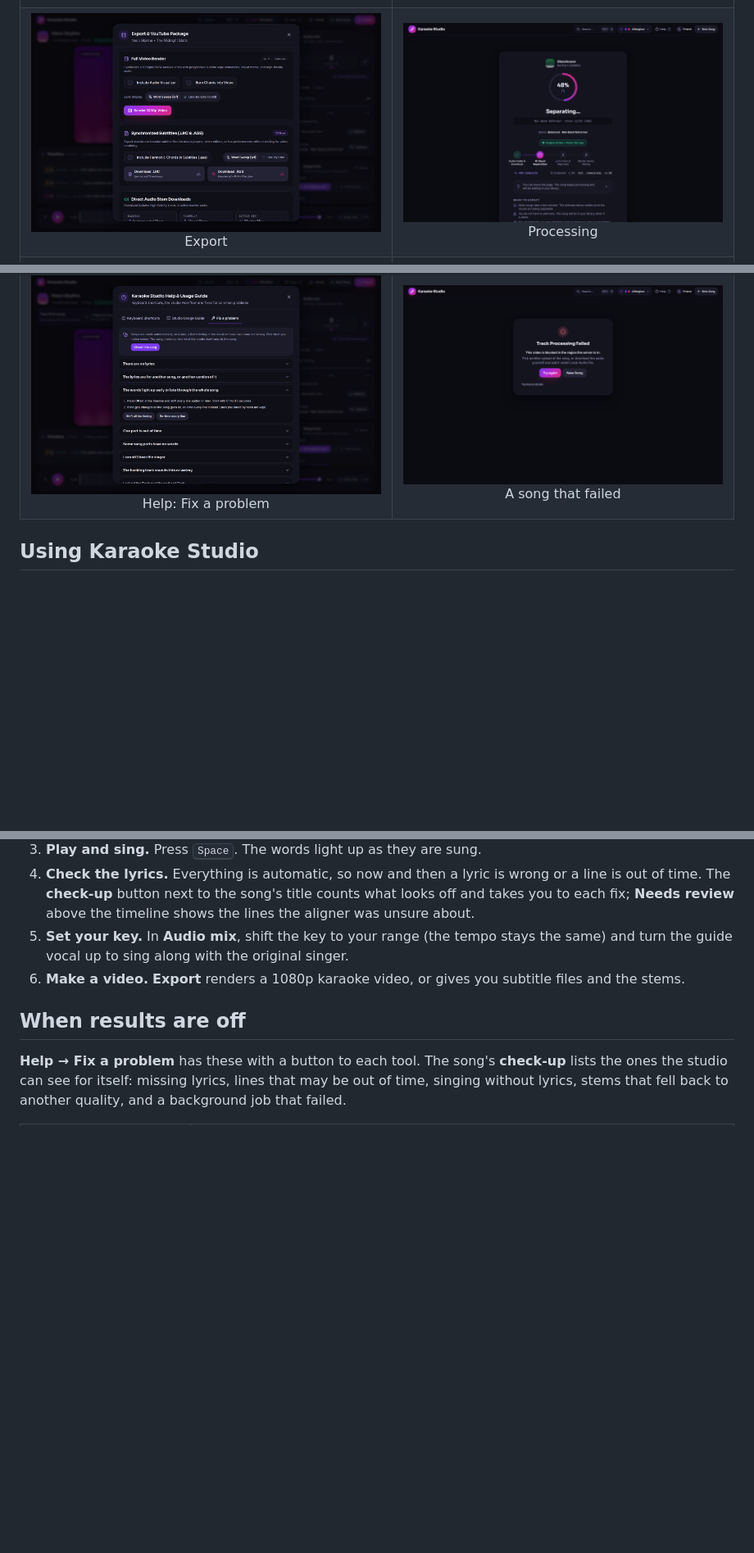
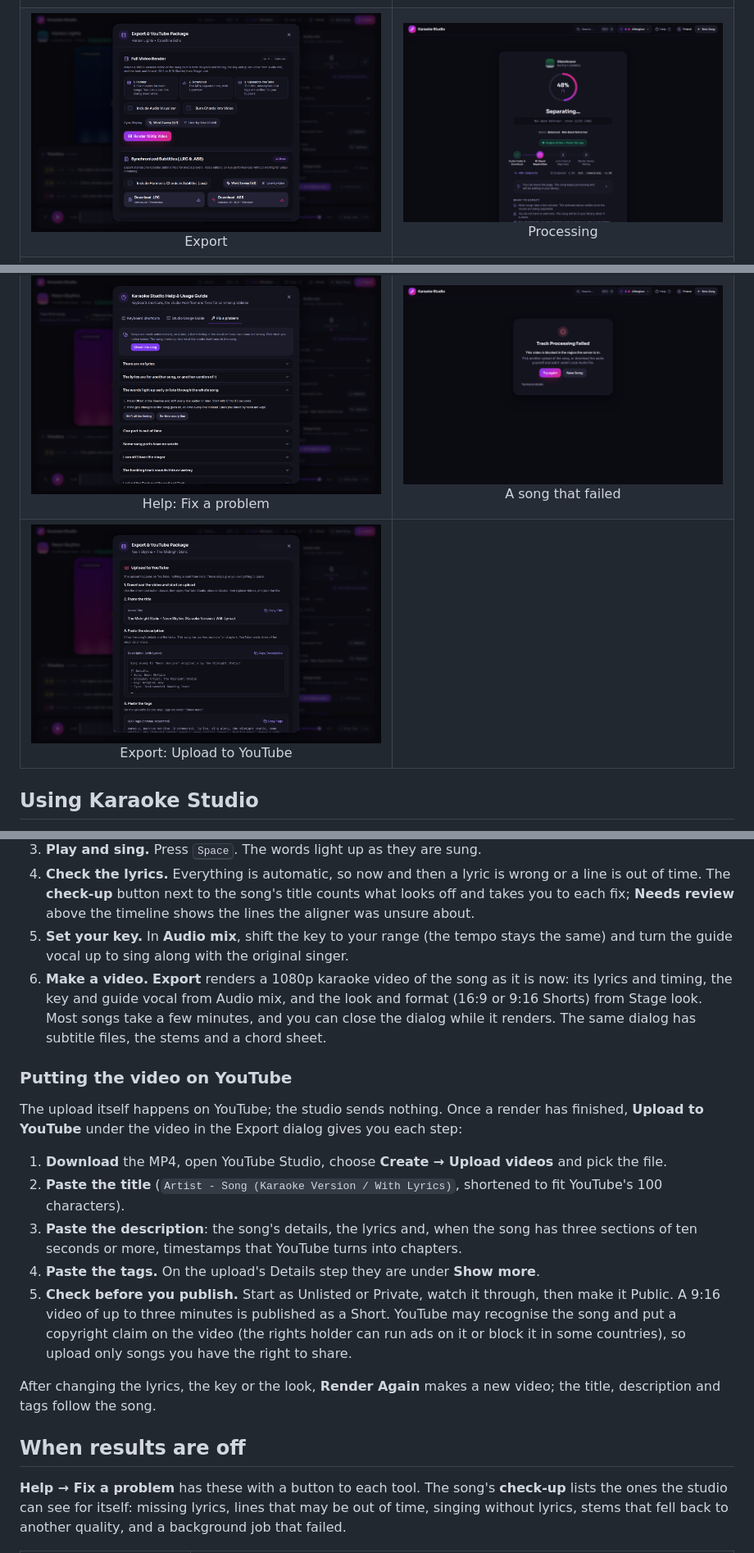
Before and after one commit to moseph333/karaoke-studio, a Markdown page: README.md, 3 parts joined by grey strips. Shown at 82% size. GitHub-like rendering; pictures changed too: docs/screenshots/export.png, docs/screenshots/youtube-upload.png (added); blank space fills up the shorter version.

Commit message:
docs(readme): walk through the export and the YouTube upload
The walkthrough's last step said only that Export renders a video. It
now says what a render uses and that the dialog can be closed, and a new
"Putting the video on YouTube" section lists the five upload steps the
Export dialog shows after a render. "What's new in 2.9" and the "When
results are off" table cover the same, the export capture is retaken with
the new steps, and a capture of the upload steps is added.

Co-Authored-By: Claude Fable 5.2 <noreply@anthropic.com>
Claude-Session: https://claude.ai/code/session_01NGuSGTcxWkpwfVAkzHyTeb

```diff
--- a/README.md
+++ b/README.md
@@ -28,6 +29,7 @@ See [Using Karaoke Studio](#using-karaoke-studio) and [When results are off](#wh
 | ![Phone stage](docs/screenshots/phone-stage.png) <br> Phone: stage | ![Phone timeline](docs/screenshots/phone-timeline.png) <br> Phone: timeline |
 | ![First-song steps](docs/screenshots/first-song.png) <br> First-song steps | ![Song check-up](docs/screenshots/song-checkup.png) <br> Song check-up |
 | ![Fix a problem in Help](docs/screenshots/help-fix-a-problem.png) <br> Help: Fix a problem | ![A failed song](docs/screenshots/processing-failed.png) <br> A song that failed |
+| ![Upload to YouTube steps](docs/screenshots/youtube-upload.png) <br> Export: Upload to YouTube | |
 
 ## Using Karaoke Studio
 
@@ -38,7 +40,19 @@ A first song, start to finish. The studio shows the same steps on a card the fir
 3. **Play and sing.** Press <kbd>Space</kbd>. The words light up as they are sung.
 4. **Check the lyrics.** Everything is automatic, so now and then a lyric is wrong or a line is out of time. The **check-up** button next to the song's title counts what looks off and takes you to each fix; **Needs review** above the timeline shows the lines the aligner was unsure about.
 5. **Set your key.** In **Audio mix**, shift the key to your range (the tempo stays the same) and turn the guide vocal up to sing along with the original singer.
-6. **Make a video.** **Export** renders a 1080p karaoke video, or gives you subtitle files and the stems.
+6. **Make a video.** **Export** renders a 1080p karaoke video of the song as it is now: its lyrics and timing, the key and guide vocal from Audio mix, and the look and format (16:9 or 9:16 Shorts) from Stage look. Most songs take a few minutes, and you can close the dialog while it renders. The same dialog has subtitle files, the stems and a chord sheet.
+
+### Putting the video on YouTube
+
+The upload itself happens on YouTube; the studio sends nothing. Once a render has finished, **Upload to YouTube** under the video in the Export dialog gives you each step:
+
+1. **Download** the MP4, open YouTube Studio, choose **Create → Upload videos** and pick the file.
+2. **Paste the title** (`Artist - Song (Karaoke Version / With Lyrics)`, shortened to fit YouTube's 100 characters).
+3. **Paste the description**: the song's details, the lyrics and, when the song has three sections of ten seconds or more, timestamps that YouTube turns into chapters.
+4. **Paste the tags.** On the upload's Details step they are under **Show more**.
+5. **Check before you publish.** Start as Unlisted or Private, watch it through, then make it Public. A 9:16 video of up to three minutes is published as a Short. YouTube may recognise the song and put a copyright claim on the video (the rights holder can run ads on it or block it in some countries), so upload only songs you have the right to share.
+
+After changing the lyrics, the key or the look, **Render Again** makes a new video; the title, description and tags follow the song.
 
 ## When results are off
 
```
Also changed, not shown: other parts of README.md (+3 -0 lines).
